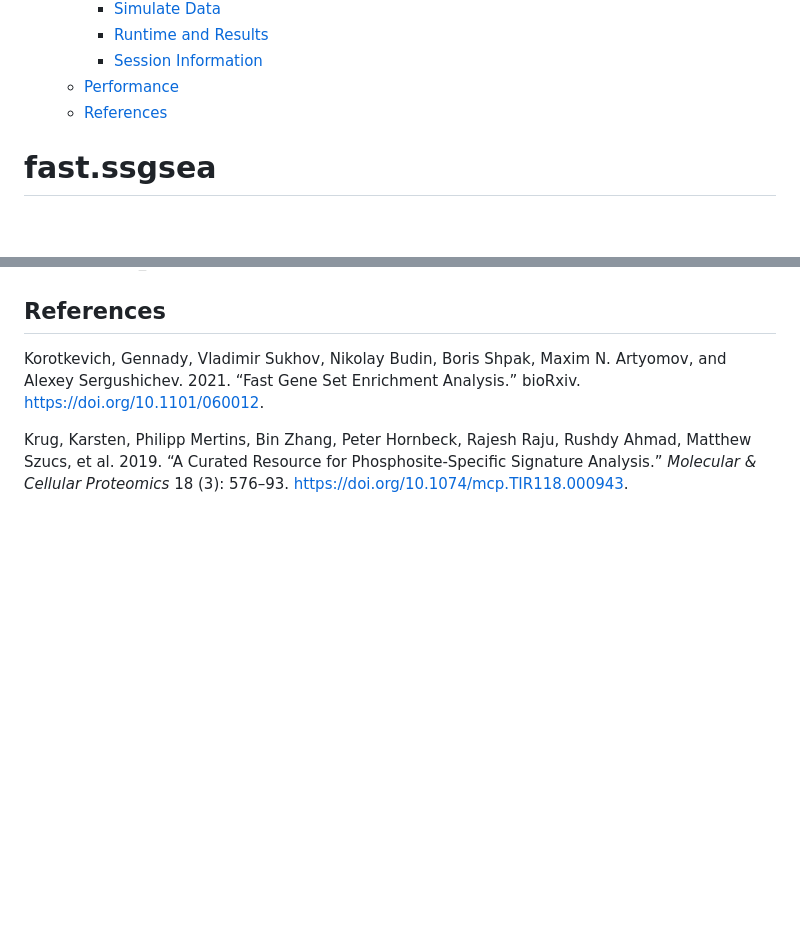
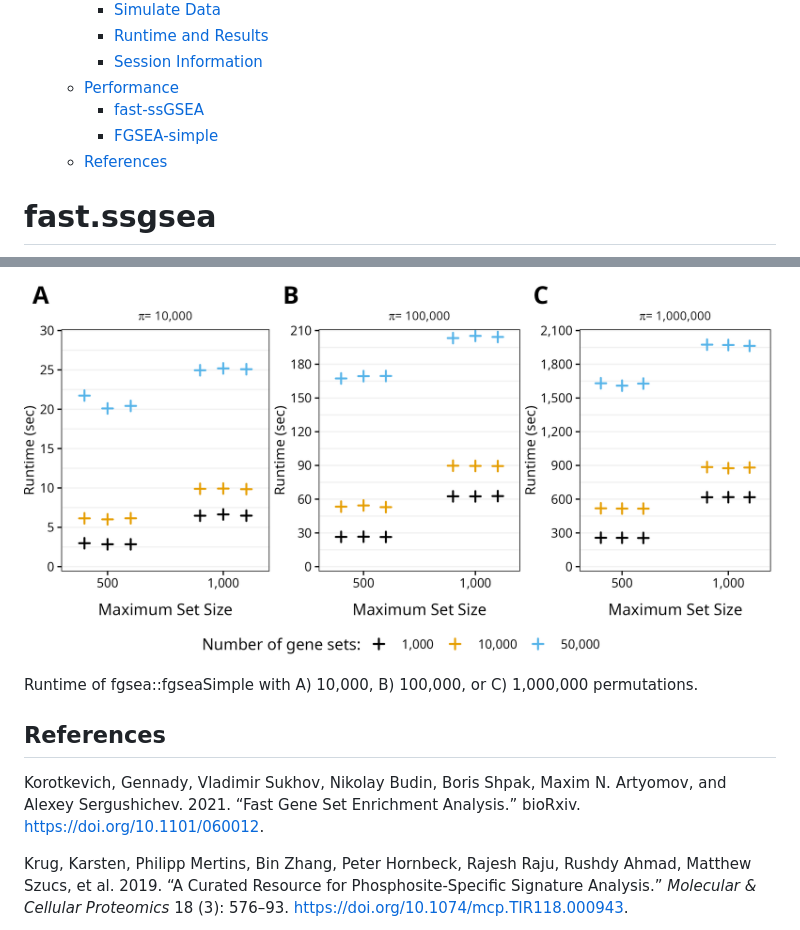
Before and after one commit to PNNL-Comp-Mass-Spec/fast.ssgsea, a Markdown page: README.md, 2 parts joined by grey strips. Drawn GitHub-style; pictures changed too: man/figures/README-figure-2.png (added); blank space fills up the shorter version.

```diff
--- a/README.md
+++ b/README.md
@@ -9,6 +9,8 @@
     - [Runtime and Results](#runtime-and-results)
     - [Session Information](#session-information)
   - [Performance](#performance)
+    - [fast-ssGSEA](#fast-ssgsea)
+    - [FGSEA-simple](#fgsea-simple)
   - [References](#references)
 
 # fast.ssgsea
@@ -199,3 +219,10 @@ permutations.
+<div class="figure" style="text-align: center">
+
+<img src="./man/figures/README-figure-2.png" alt="Runtime of fgsea::fgseaSimple with A) 10,000, B) 100,000, or C) 1,000,000 permutations." width="864" />
+<p class="caption">
+
+Runtime of fgsea::fgseaSimple with A) 10,000, B) 100,000, or C)
+1,000,000 permutations.
 </p>
 
 </div>
```
Also changed, not shown: other parts of README.md (+44 -26 lines), man/figures/README-figure-1.png, 9 other files.
